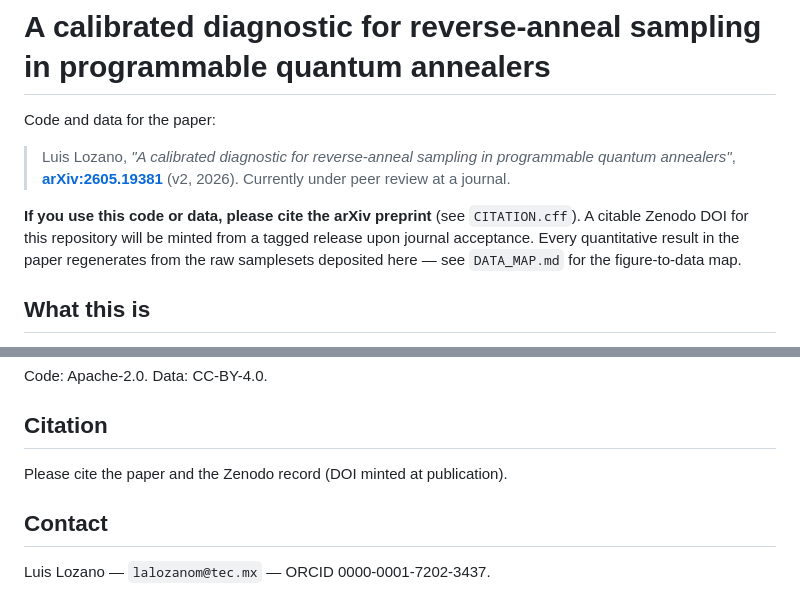
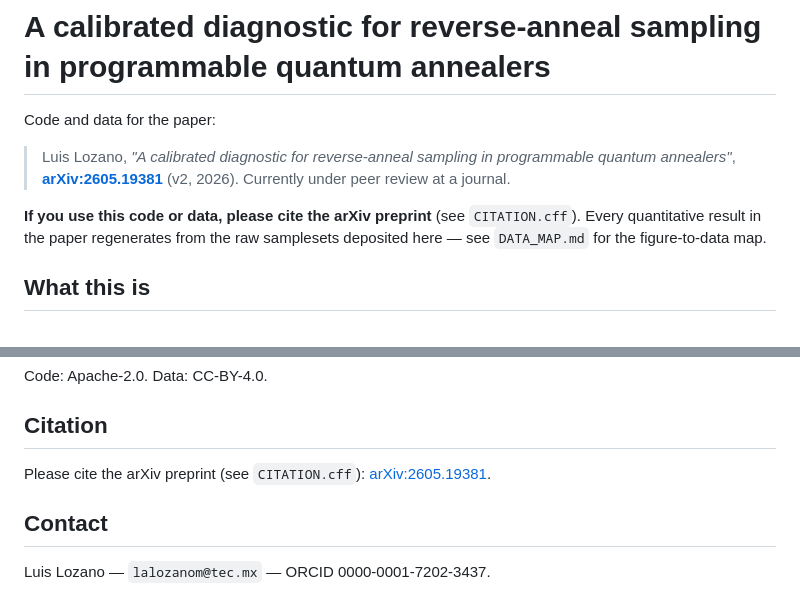
Before and after one commit to LuisLozanoM/reverse-anneal-diagnostic, a Markdown page: README.md, 2 parts joined by grey strips. GitHub-like rendering.

Commit message:
Cite the arXiv preprint directly; remove Zenodo from citation text

```diff
--- a/README.md
+++ b/README.md
@@ -5,7 +5,7 @@ Code and data for the paper:
 > Luis Lozano, *"A calibrated diagnostic for reverse-anneal sampling in programmable quantum annealers"*,
 > **[arXiv:2605.19381](https://arxiv.org/abs/2605.19381)** (v2, 2026). Currently under peer review at a journal.
 
-**If you use this code or data, please cite the arXiv preprint** (see `CITATION.cff`). A citable Zenodo DOI for this repository will be minted from a tagged release upon journal acceptance. Every quantitative result in the paper regenerates from the raw samplesets deposited here — see `DATA_MAP.md` for the figure-to-data map.
+**If you use this code or data, please cite the arXiv preprint** (see `CITATION.cff`). Every quantitative result in the paper regenerates from the raw samplesets deposited here — see `DATA_MAP.md` for the figure-to-data map.
 
 ## What this is
 
@@ -65,7 +65,7 @@ Code: Apache-2.0. Data: CC-BY-4.0.
 
 ## Citation
 
-Please cite the paper and the Zenodo record (DOI minted at publication).
+Please cite the arXiv preprint (see `CITATION.cff`): [arXiv:2605.19381](https://arxiv.org/abs/2605.19381).
 
 ## Contact
 
```
